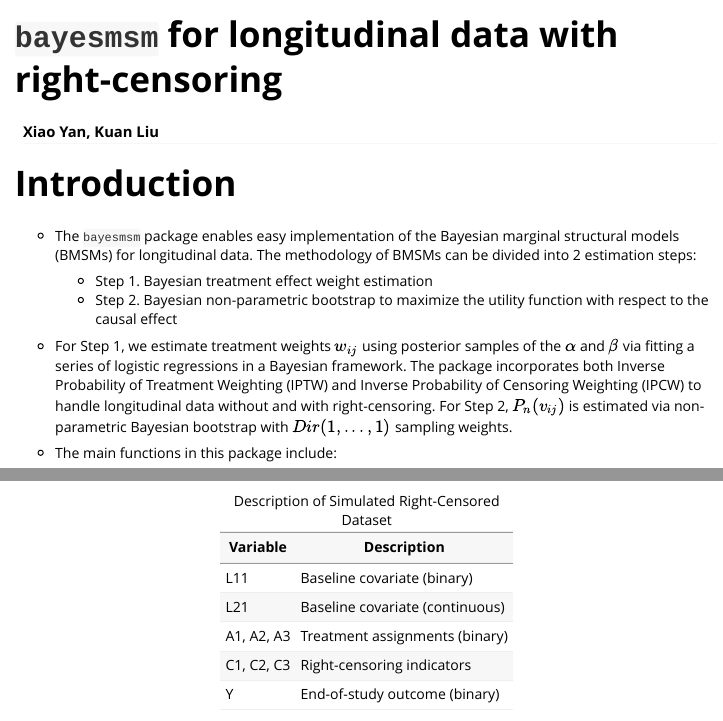
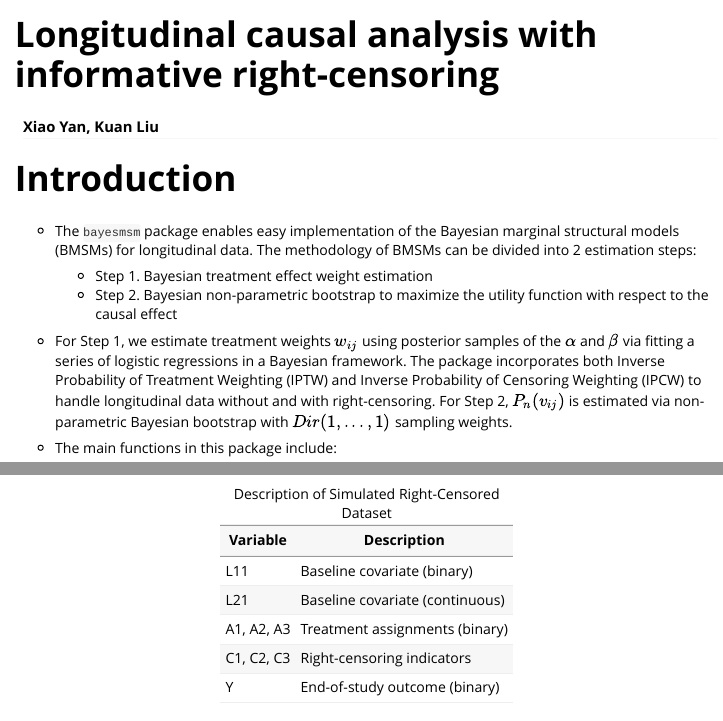
Before and after one commit to Kuan-Liu-Lab/bayesmsm, an R Markdown document (vignettes/bayesmsm-censoring.Rmd): the page in a window 1100 px wide, from its top, and a second part further down, joined at a grey line. Rendered offline with R 4.5, knitr and Pandoc, with nearby package versions; some code elsewhere in the file could not run offline; long lines of code are wrapped.

Commit message:
Change the vignette titles

```diff
--- a/vignettes/bayesmsm-censoring.Rmd
+++ b/vignettes/bayesmsm-censoring.Rmd
@@ -1,5 +1,5 @@
 ---
-title: "`bayesmsm` for longitudinal data with right-censoring"
+title: "Longitudinal causal analysis with informative right-censoring"
 author: "Xiao Yan, Kuan Liu"
 output: rmarkdown::html_vignette
 vignette: >
```
Also changed, not shown: vignettes/bayesmsm-nocensoring.Rmd (+1 -1 lines).
